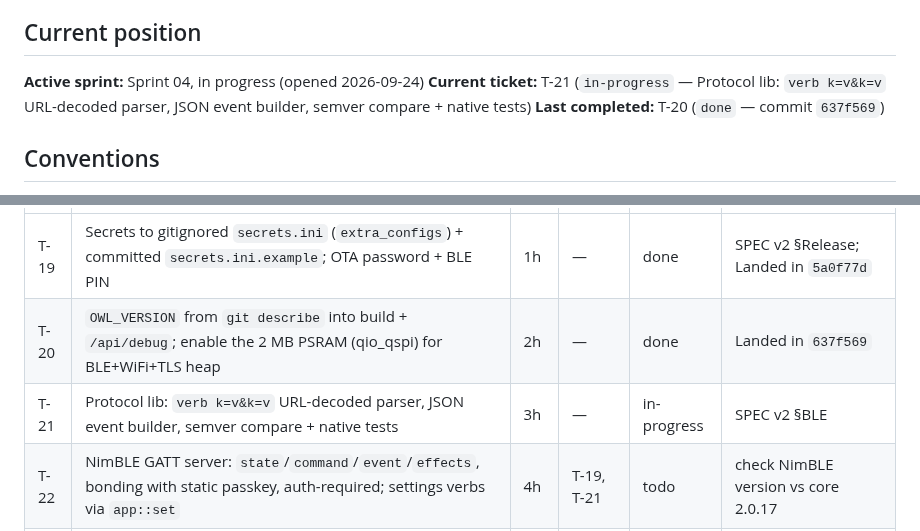
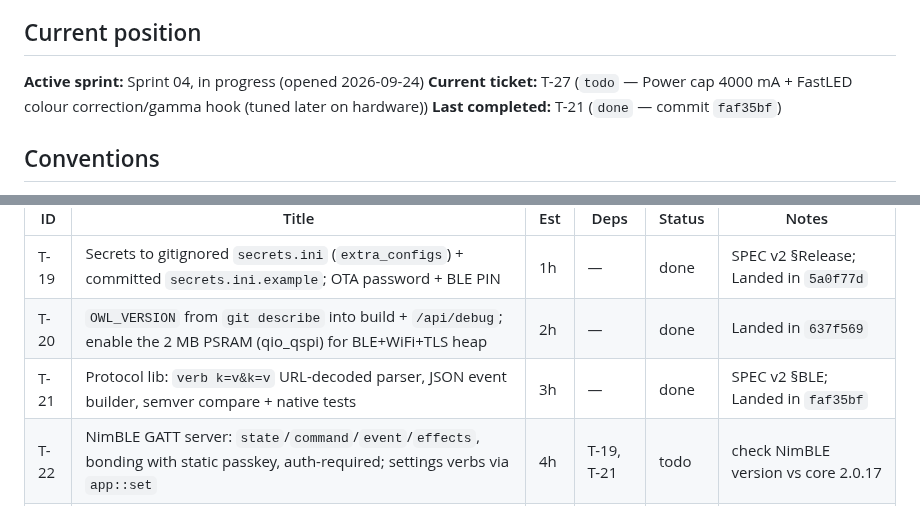
Before and after one commit to the-louie/rgb-owl, a Markdown page: TODO.md, 2 parts joined by grey strips. GitHub-like rendering.

Commit message:
T-21: close

```diff
--- a/TODO.md
+++ b/TODO.md
@@ -6,8 +6,8 @@ Spec: [SPEC.md](SPEC.md). Agent rules and ledger: [AGENTS.md](AGENTS.md).
 ## Current position
 
 **Active sprint:** Sprint 04, in progress (opened 2026-09-24)
-**Current ticket:** T-21 (`in-progress` — Protocol lib: `verb k=v&k=v` URL-decoded parser, JSON event builder, semver compare + native tests)
-**Last completed:** T-20 (`done` — commit `637f569`)
+**Current ticket:** T-27 (`todo` — Power cap 4000 mA + FastLED colour correction/gamma hook (tuned later on hardware))
+**Last completed:** T-21 (`done` — commit `faf35bf`)
 
 ## Conventions
 
@@ -84,7 +84,7 @@ pairs with the PIN, sees the owl's state, and switches effect/on-off; after an a
 |---|---|---|---|---|---|
 | T-19 | Secrets to gitignored `secrets.ini` (`extra_configs`) + committed `secrets.ini.example`; OTA password + BLE PIN | 1h | — | done | SPEC v2 §Release; Landed in `5a0f77d` |
 | T-20 | `OWL_VERSION` from `git describe` into build + `/api/debug`; enable the 2 MB PSRAM (qio_qspi) for BLE+WiFi+TLS heap | 2h | — | done | Landed in `637f569` |
-| T-21 | Protocol lib: `verb k=v&k=v` URL-decoded parser, JSON event builder, semver compare + native tests | 3h | — | in-progress | SPEC v2 §BLE |
+| T-21 | Protocol lib: `verb k=v&k=v` URL-decoded parser, JSON event builder, semver compare + native tests | 3h | — | done | SPEC v2 §BLE; Landed in `faf35bf` |
 | T-22 | NimBLE GATT server: `state`/`command`/`event`/`effects`, bonding with static passkey, auth-required; settings verbs via `app::set` | 4h | T-19, T-21 | todo | check NimBLE version vs core 2.0.17 |
 | T-23 | BOOT held 5 s → clear bonds + WiFi creds (hold detection in lib, tested) | 2h | T-22 | todo | |
 | T-27 | Power cap 4000 mA + FastLED colour correction/gamma hook (tuned later on hardware) | 1h | — | todo | SPEC v2 §Improvements |
```
